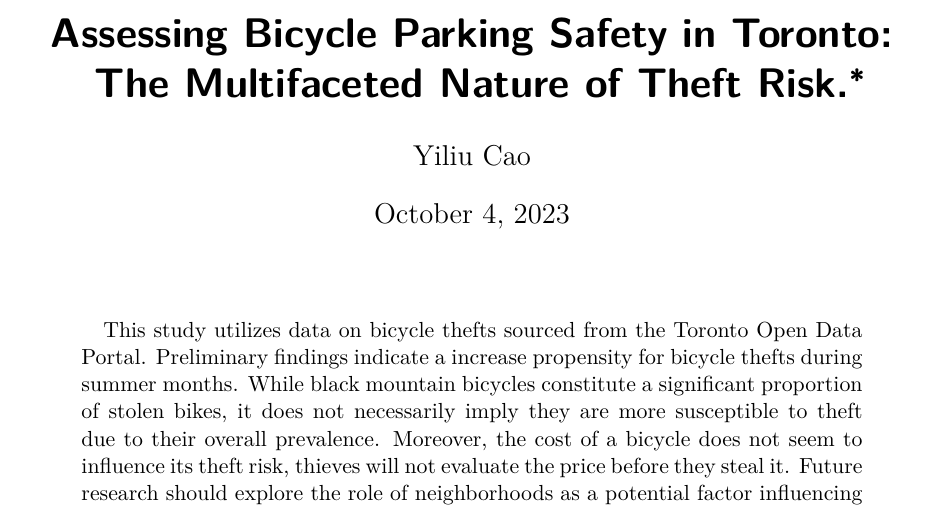
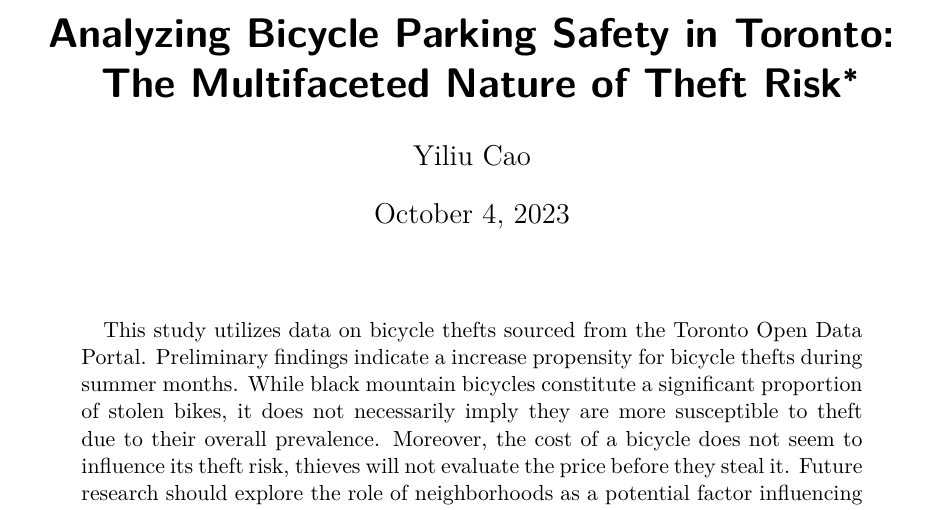
Before and after one commit to yiliuc/Bicycle_Thefts_2023, a Quarto document (outputs/paper/paper.qmd): part of page 1 of 9, cut so that both start at the same text. The pictures show the output file outputs/paper/paper.pdf that the author committed with the source.

Commit message:
Update the final paper

```diff
--- a/outputs/paper/paper.qmd
+++ b/outputs/paper/paper.qmd
@@ -1,9 +1,9 @@
 ---
-title: "Assessing Bicycle Parking Safety in Toronto: The Multifaceted Nature of Theft Risk."
+title: "Analyzing Bicycle Parking Safety in Toronto: The Multifaceted Nature of Theft Risk"
 title-block-banner: true
 author: "Yiliu Cao"
 thanks: "Code and data from this analysis are available at: https://github.com/yiliuc/Bicycle_Thefts_2023.git"
-date: "today"
+date: "2023-10-4"
 date-format: "long"
 abstract: "This study utilizes data on bicycle thefts sourced from the Toronto Open Data Portal. Preliminary findings indicate a increase propensity for bicycle thefts during summer months. While black mountain bicycles constitute a significant proportion of stolen bikes, it does not necessarily imply they are more susceptible to theft due to their overall prevalence. Moreover, the cost of a bicycle does not seem to influence its theft risk, thieves will not evaluate the price before they steal it. Future research should explore the role of neighborhoods as a potential factor influencing bicycle thefts."
 format: pdf
```
Also changed, not shown: outputs/paper/paper.pdf.
